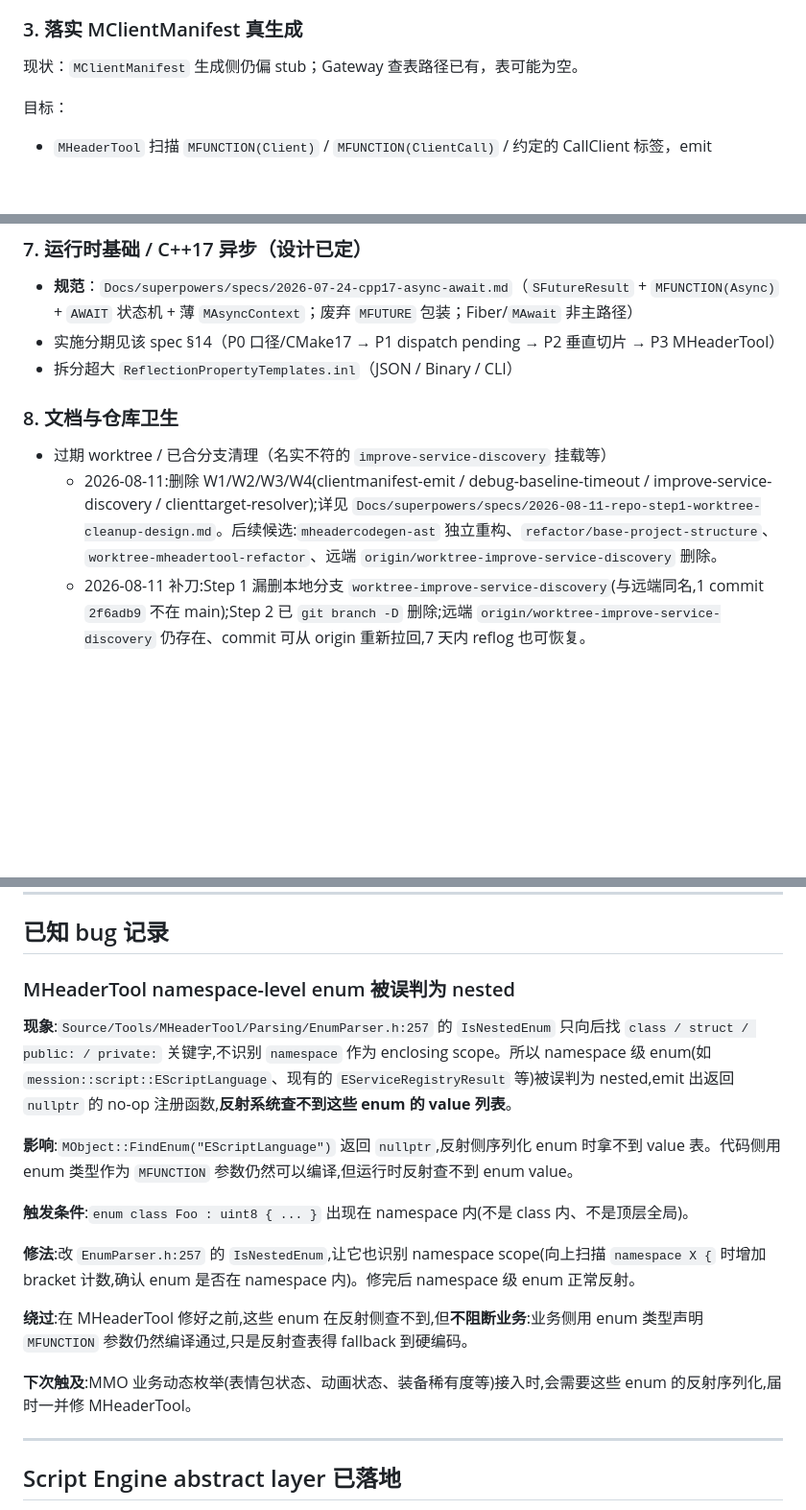
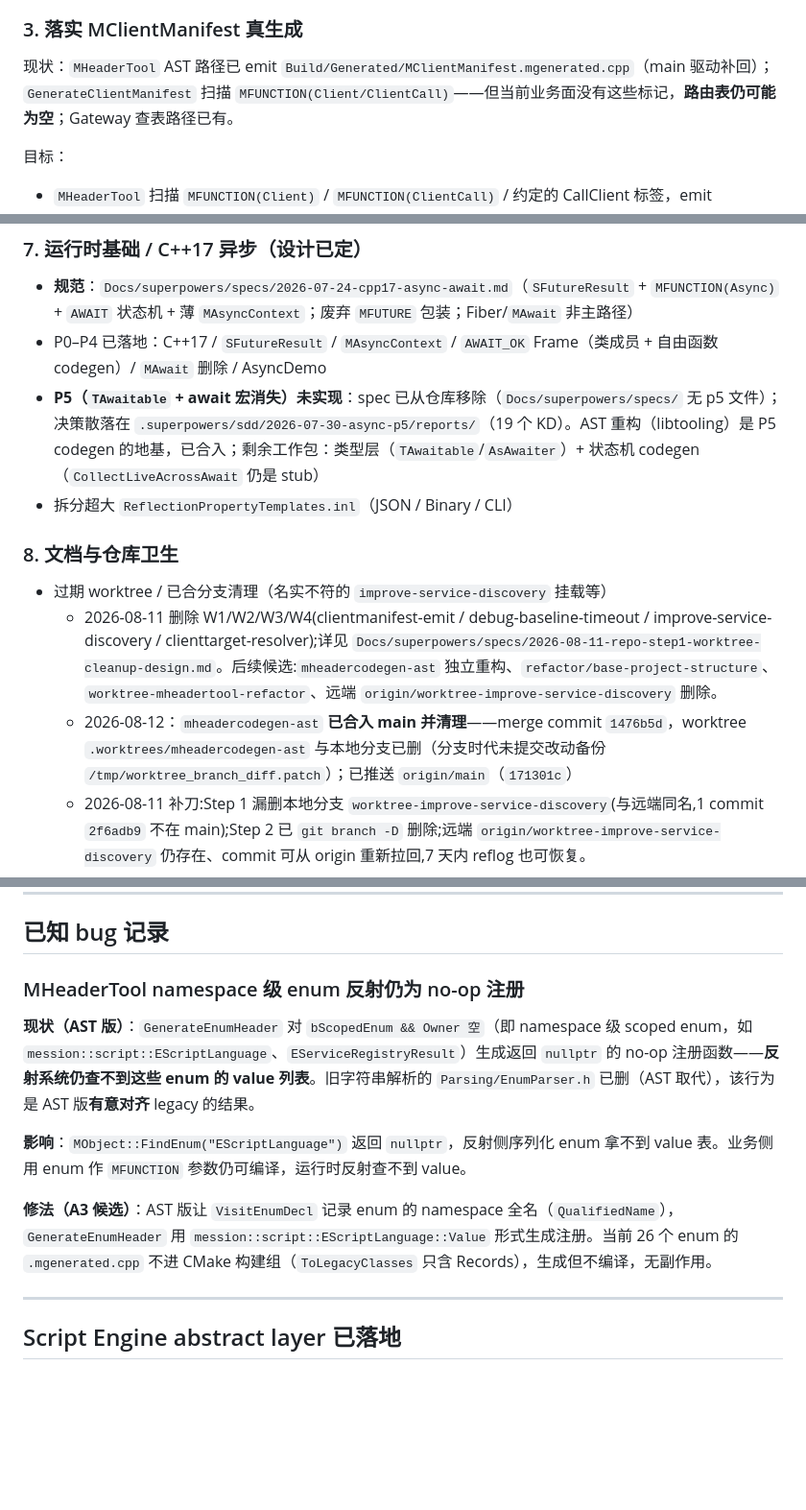
Before and after one commit to lz1287209575/Mession, a Markdown page: TODO.md, 3 parts joined by grey strips. Shown at 96% size. Rendered like a GitHub page; blank space fills up the shorter version.

Commit message:
docs(todo): 更新到 2026-08-12 — AST 重构合入 + worktree 清理 + enum 反射现状

```diff
--- a/TODO.md
+++ b/TODO.md
@@ -44,7 +45,7 @@
 
 ### 3. 落实 MClientManifest 真生成
 
-现状：`MClientManifest` 生成侧仍偏 stub；Gateway 查表路径已有，表可能为空。
+现状：`MHeaderTool` AST 路径已 emit `Build/Generated/MClientManifest.mgenerated.cpp`（main 驱动补回）；`GenerateClientManifest` 扫描 `MFUNCTION(Client/ClientCall)`——但当前业务面没有这些标记，**路由表仍可能为空**；Gateway 查表路径已有。
 
 目标：
 
@@ -79,13 +80,15 @@
 ### 7. 运行时基础 / C++17 异步（设计已定）
 
 - **规范**：`Docs/superpowers/specs/2026-07-24-cpp17-async-await.md`（`SFutureResult` + `MFUNCTION(Async)` + `AWAIT` 状态机 + 薄 `MAsyncContext`；废弃 `MFUTURE` 包装；Fiber/`MAwait` 非主路径）
-- 实施分期见该 spec §14（P0 口径/CMake17 → P1 dispatch pending → P2 垂直切片 → P3 MHeaderTool）
+- P0–P4 已落地：C++17 / `SFutureResult` / `MAsyncContext` / `AWAIT_OK` Frame（类成员 + 自由函数 codegen）/ `MAwait` 删除 / AsyncDemo
+- **P5（`TAwaitable` + await 宏消失）未实现**：spec 已从仓库移除（`Docs/superpowers/specs/` 无 p5 文件）；决策散落在 `.superpowers/sdd/2026-07-30-async-p5/reports/`（19 个 KD）。AST 重构（libtooling）是 P5 codegen 的地基，已合入；剩余工作包：类型层（`TAwaitable`/`AsAwaiter`）+ 状态机 codegen（`CollectLiveAcrossAwait` 仍是 stub）
 - 拆分超大 `ReflectionPropertyTemplates.inl`（JSON / Binary / CLI）
 
 ### 8. 文档与仓库卫生
 
 - 过期 worktree / 已合分支清理（名实不符的 `improve-service-discovery` 挂载等）
-  - 2026-08-11:删除 W1/W2/W3/W4(clientmanifest-emit / debug-baseline-timeout / improve-service-discovery / clienttarget-resolver);详见 `Docs/superpowers/specs/2026-08-11-repo-step1-worktree-cleanup-design.md`。后续候选:`mheadercodegen-ast` 独立重构、`refactor/base-project-structure`、`worktree-mheadertool-refactor`、远端 `origin/worktree-improve-service-discovery` 删除。
+  - 2026-08-11 删除 W1/W2/W3/W4(clientmanifest-emit / debug-baseline-timeout / improve-service-discovery / clienttarget-resolver);详见 `Docs/superpowers/specs/2026-08-11-repo-step1-worktree-cleanup-design.md`。后续候选:`mheadercodegen-ast` 独立重构、`refactor/base-project-structure`、`worktree-mheadertool-refactor`、远端 `origin/worktree-improve-service-discovery` 删除。
+  - 2026-08-12：`mheadercodegen-ast` **已合入 main 并清理**——merge commit `1476b5d`，worktree `.worktrees/mheadercodegen-ast` 与本地分支已删（分支时代未提交改动备份 `/tmp/worktree_branch_diff.patch`）；已推送 `origin/main`（`171301c`）
   - 2026-08-11 补刀:Step 1 漏删本地分支 `worktree-improve-service-discovery`(与远端同名,1 commit `2f6adb9` 不在 main);Step 2 已 `git branch -D` 删除;远端 `origin/worktree-improve-service-discovery` 仍存在、commit 可从 origin 重新拉回,7 天内 reflog 也可恢复。
   - 2026-08-11:`scripts/` 2 个 shell(`check-style.sh` + `install-hooks.sh`)合入 `Scripts/`;改 5 处外部引用(CLAUDE.md、TODO.md、CodingStyle.md、.pre-commit-config.yaml、2026-07-14-coding-style/design.md)与脚本自引用。`build/`(旧 Ninja 产物)已删,`Build/`(CLAUDE.md 钦定)保留。
   - 2026-08-11:`git rm` 真删 9 个 `K8s/*.yaml` + `EditorAssets/Combat/Monsters/Slime.masset.json`(共 10 个,PoC 化前的旧 K8s 部署清单与 Scene 服务怪物配置;CLAUDE.md 明确 K8s / Scene 不在本周期)。
@@ -120,19 +123,13 @@
 
 ## 已知 bug 记录
 
-### MHeaderTool namespace-level enum 被误判为 nested
+### MHeaderTool namespace 级 enum 反射仍为 no-op 注册
 
-**现象**:`Source/Tools/MHeaderTool/Parsing/EnumParser.h:257` 的 `IsNestedEnum` 只向后找 `class / struct / public: / private:` 关键字,不识别 `namespace` 作为 enclosing scope。所以 namespace 级 enum(如 `mession::script::EScriptLanguage`、现有的 `EServiceRegistryResult` 等)被误判为 nested,emit 出返回 `nullptr` 的 no-op 注册函数,**反射系统查不到这些 enum 的 value 列表**。
+**现状（AST 版）**：`GenerateEnumHeader` 对 `bScopedEnum && Owner 空`（即 namespace 级 scoped enum，如 `mession::script::EScriptLanguage`、`EServiceRegistryResult`）生成返回 `nullptr` 的 no-op 注册函数——**反射系统仍查不到这些 enum 的 value 列表**。旧字符串解析的 `Parsing/EnumParser.h` 已删（AST 取代），该行为是 AST 版**有意对齐** legacy 的结果。
 
-**影响**:`MObject::FindEnum("EScriptLanguage")` 返回 `nullptr`,反射侧序列化 enum 时拿不到 value 表。代码侧用 enum 类型作为 `MFUNCTION` 参数仍然可以编译,但运行时反射查不到 enum value。
+**影响**：`MObject::FindEnum("EScriptLanguage")` 返回 `nullptr`，反射侧序列化 enum 拿不到 value 表。业务侧用 enum 作 `MFUNCTION` 参数仍可编译，运行时反射查不到 value。
 
-**触发条件**:`enum class Foo : uint8 { ... }` 出现在 namespace 内(不是 class 内、不是顶层全局)。
-
-**修法**:改 `EnumParser.h:257` 的 `IsNestedEnum`,让它也识别 namespace scope(向上扫描 `namespace X {` 时增加 bracket 计数,确认 enum 是否在 namespace 内)。修完后 namespace 级 enum 正常反射。
-
-**绕过**:在 MHeaderTool 修好之前,这些 enum 在反射侧查不到,但**不阻断业务**:业务侧用 enum 类型声明 `MFUNCTION` 参数仍然编译通过,只是反射查表得 fallback 到硬编码。
-
-**下次触及**:MMO 业务动态枚举(表情包状态、动画状态、装备稀有度等)接入时,会需要这些 enum 的反射序列化,届时一并修 MHeaderTool。
+**修法（A3 候选）**：AST 版让 `VisitEnumDecl` 记录 enum 的 namespace 全名（`QualifiedName`），`GenerateEnumHeader` 用 `mession::script::EScriptLanguage::Value` 形式生成注册。当前 26 个 enum 的 `.mgenerated.cpp` 不进 CMake 构建组（`ToLegacyClasses` 只含 Records），生成但不编译，无副作用。
 
 ---
 
```
Also changed, not shown: other parts of TODO.md (+2 -1 lines).
